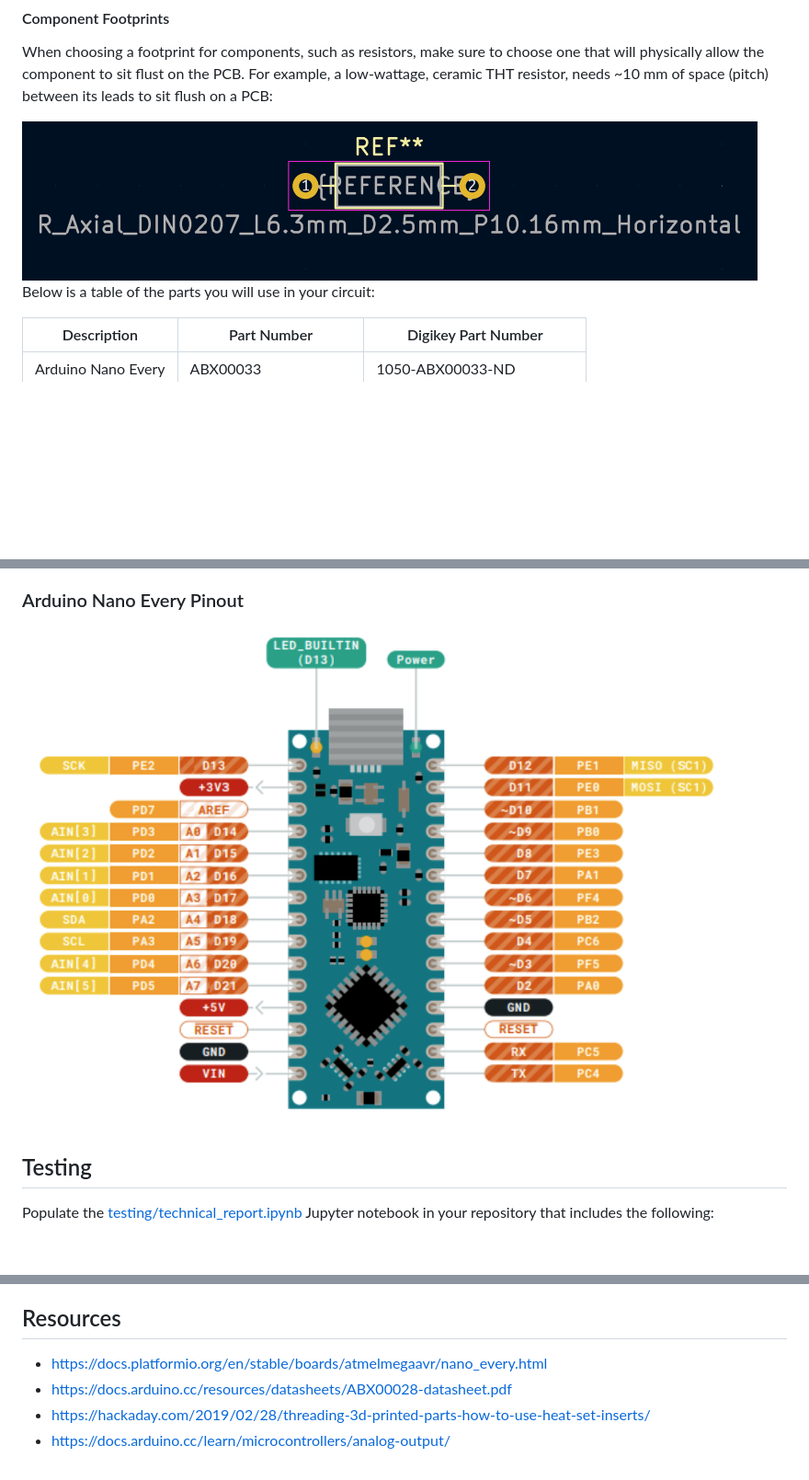
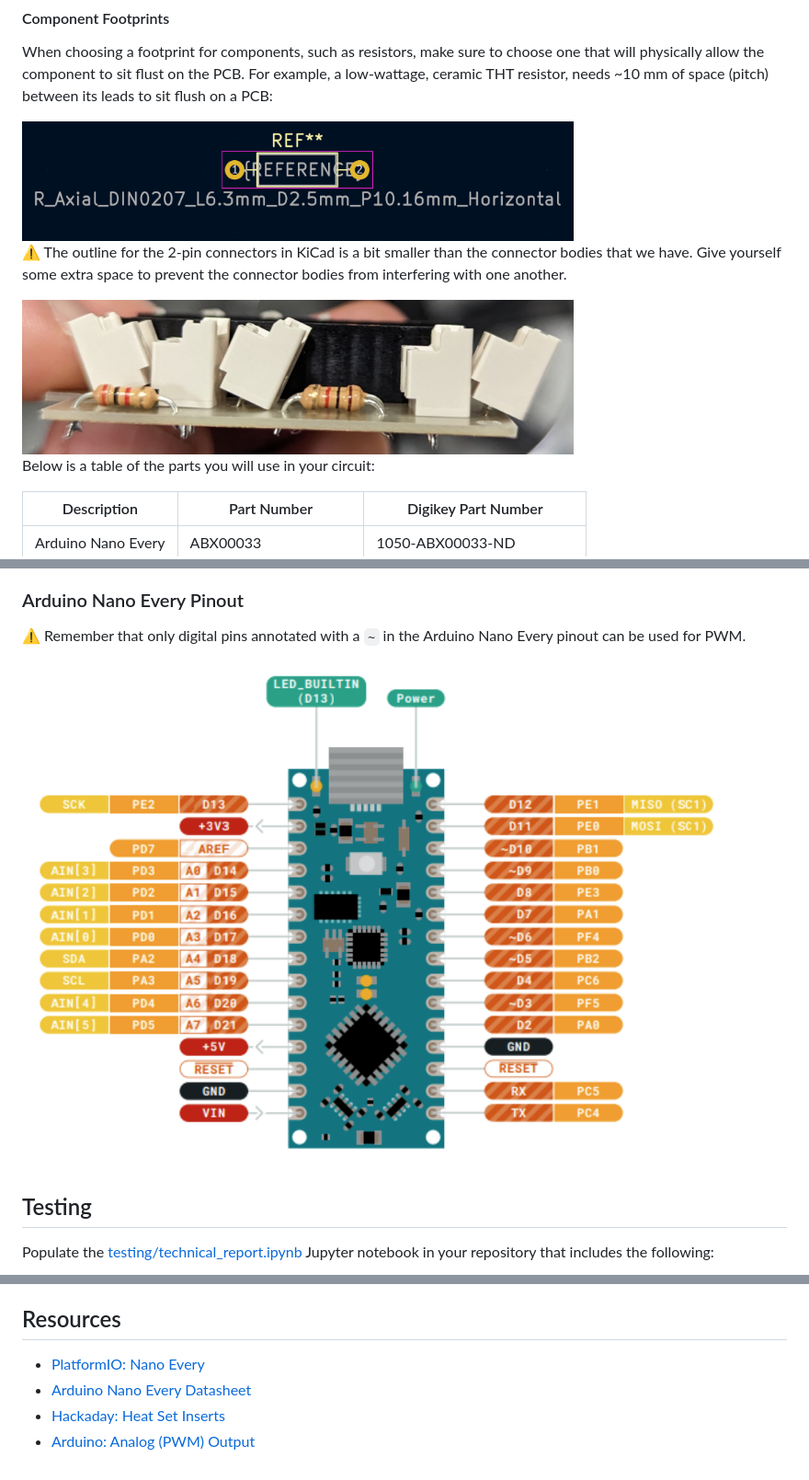
Before and after one commit to AlishaG15/Lightbox-MedTechPrototyping, a Markdown page: README.md, 3 parts joined by grey strips. Shown at 92% size. Rendered like a GitHub page; pictures changed too: images/connector_interference.png (added); blank space fills up the shorter version.

Commit message:
Updates to handout for S25.
* Move images to an images/ dir.
* Add connector interference image.
* Convert to using HTML image rendering to control image width.
* Ignore KiCad cache file and DS_Store
* Add starter parts in KiCad schematic.
* Update URL hyperlink formatting.

```diff
--- a/README.md
+++ b/README.md
@@ -35,7 +35,11 @@ one that will physically allow the component to sit flust on the PCB.  For
 example, a low-wattage, ceramic THT resistor, needs ~10 mm of space (pitch)
 between its leads to sit flush on a PCB:
 
-<img src="resistor_tht_footprint.png" alt="resistor_tht_footprint" width="800"/>
+<img src="images/resistor_tht_footprint.png" alt="resistor_tht_footprint" width="600"/>
+
+:warning: The outline for the 2-pin connectors in KiCad is a bit smaller than the connector bodies that we have.  Give yourself some extra space to prevent the connector bodies from interfering with one another.
+
+<img src="images/connector_interference.png" alt="connector interference" width="600"/>
 
 Below is a table of the parts you will use in your circuit:
 
@@ -109,7 +112,10 @@ The [firmware](src/main.cpp) in this repository is an example of how to approach
 * A project template, along with design rules and one project-specific part, are included in `circuit/` for you to use as a starting point.
 
 ### Arduino Nano Every Pinout
-<img src="arduino_nano_every_pinout.png" alt="pinout" width="800"/>
+
+:warning: Remember that only digital pins annotated with a `~` in the Arduino Nano Every pinout can be used for PWM.
+
+<img src="images/arduino_nano_every_pinout.png" alt="pinout" width="800"/>
 
 ## Testing
 
@@ -168,7 +174,7 @@ Populate the  [testing/technical_report.ipynb](testing/technical_report.ipynb) J
 
 ## Resources
 
-* https://docs.platformio.org/en/stable/boards/atmelmegaavr/nano_every.html
-* https://docs.arduino.cc/resources/datasheets/ABX00028-datasheet.pdf
-* https://hackaday.com/2019/02/28/threading-3d-printed-parts-how-to-use-heat-set-inserts/
-* https://docs.arduino.cc/learn/microcontrollers/analog-output/
+* [PlatformIO: Nano Every](https://docs.platformio.org/en/stable/boards/atmelmegaavr/nano_every.html)
+* [Arduino Nano Every Datasheet](https://docs.arduino.cc/resources/datasheets/ABX00028-datasheet.pdf)
+* [Hackaday: Heat Set Inserts](https://hackaday.com/2019/02/28/threading-3d-printed-parts-how-to-use-heat-set-inserts/)
+* [Arduino: Analog (PWM) Output](https://docs.arduino.cc/learn/microcontrollers/analog-output/)
```
Also changed, not shown: other parts of README.md (+3 -4 lines), images/arduino_nano_every_pinout.png (renamed from arduino_nano_every_pinout.png), images/resistor_tht_footprint.png (renamed from resistor_tht_footprint.png), 5 other files.
